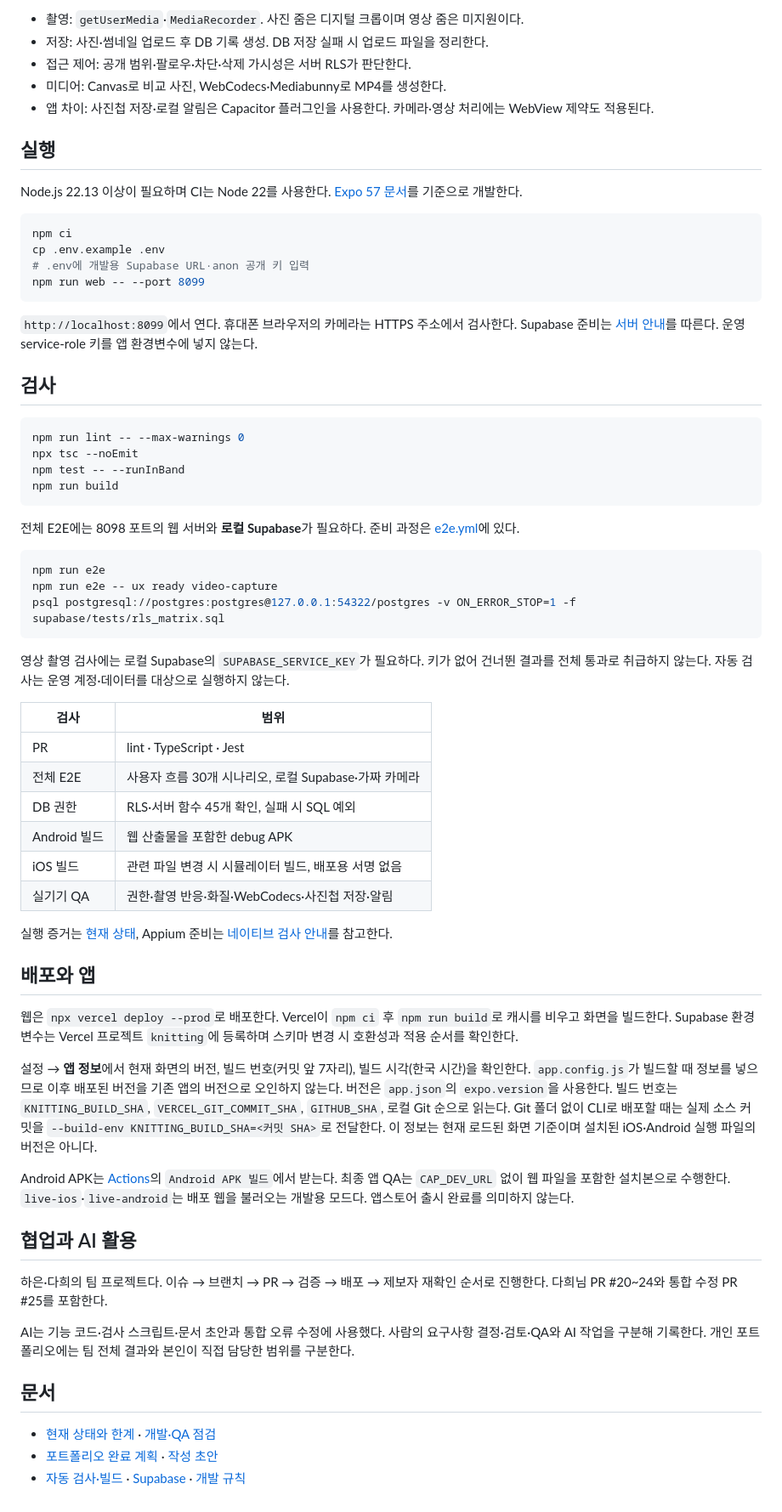
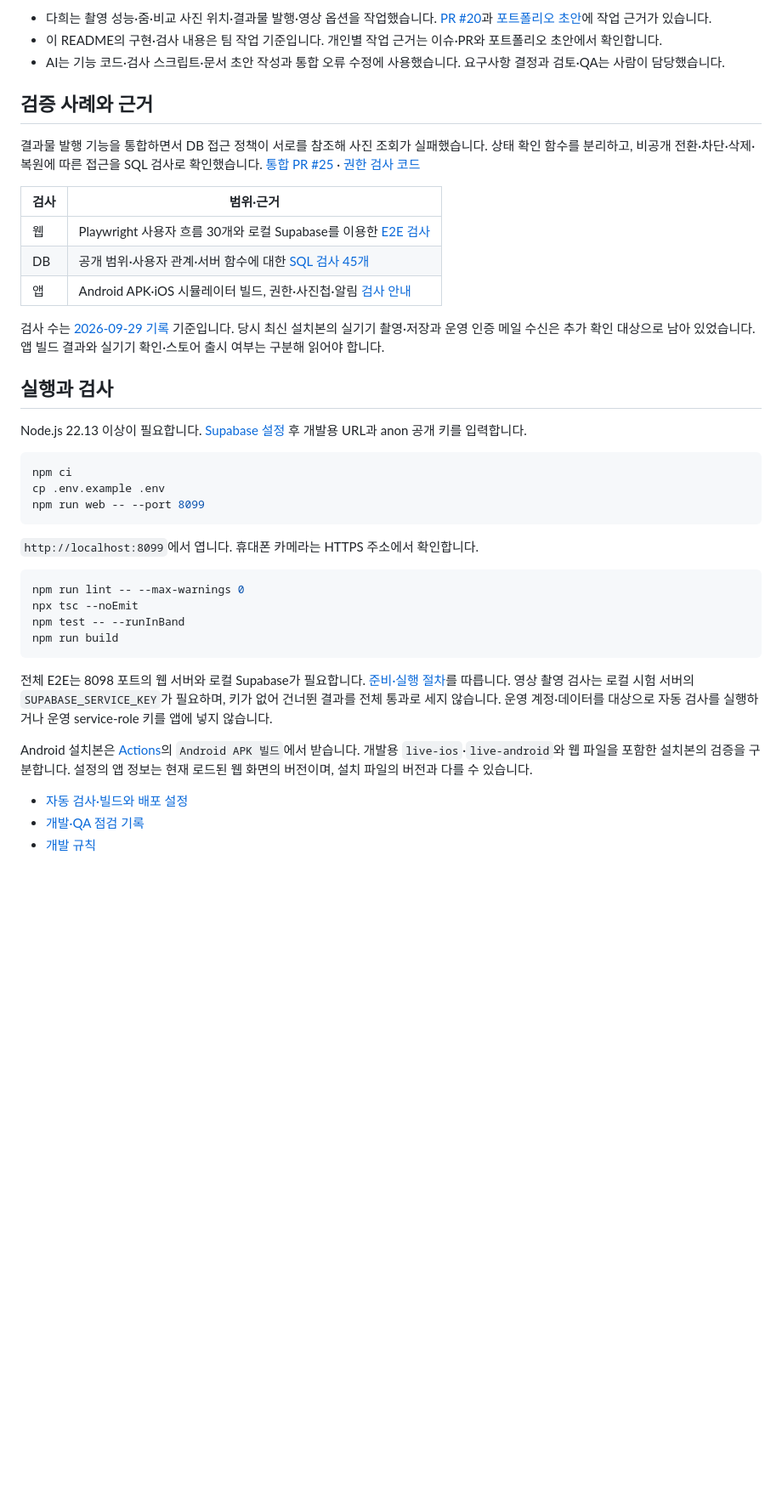
Before and after one commit to uhaeun/Knitting, a Markdown page: README.md, the part around one of its changes. Shown at 85% size. Rendered like a GitHub page; blank space fills up the shorter version.

Commit message:
docs: README의 과한 표현과 반복을 줄이고 역할·검증 근거 정리

````diff
--- a/README.md
+++ b/README.md
@@ -28,24 +16,31 @@ flowchart LR
 
-- 촬영: `getUserMedia`·`MediaRecorder`. 사진 줌은 디지털 크롭이며 영상 줌은 미지원이다.
-- 저장: 사진·썸네일 업로드 후 DB 기록 생성. DB 저장 실패 시 업로드 파일을 정리한다.
-- 접근 제어: 공개 범위·팔로우·차단·삭제 가시성은 서버 RLS가 판단한다.
-- 미디어: Canvas로 비교 사진, WebCodecs·Mediabunny로 MP4를 생성한다.
-- 앱 차이: 사진첩 저장·로컬 알림은 Capacitor 플러그인을 사용한다. 카메라·영상 처리에는 WebView 제약도 적용된다.
+- 다희는 촬영 성능·줌·비교 사진 위치·결과물 발행·영상 옵션을 작업했습니다. [PR #20](https://github.com/uhaeun/Knitting/pull/20)과 [포트폴리오 초안](docs/포트폴리오_초안.md)에 작업 근거가 있습니다.
+- 이 README의 구현·검사 내용은 팀 작업 기준입니다. 개인별 작업 근거는 이슈·PR와 포트폴리오 초안에서 확인합니다.
+- AI는 기능 코드·검사 스크립트·문서 초안 작성과 통합 오류 수정에 사용했습니다. 요구사항 결정과 검토·QA는 사람이 담당했습니다.
 
-## 실행
+## 검증 사례와 근거
 
-Node.js 22.13 이상이 필요하며 CI는 Node 22를 사용한다. [Expo 57 문서](https://docs.expo.dev/versions/v57.0.0/)를 기준으로 개발한다.
+결과물 발행 기능을 통합하면서 DB 접근 정책이 서로를 참조해 사진 조회가 실패했습니다. 상태 확인 함수를 분리하고, 비공개 전환·차단·삭제·복원에 따른 접근을 SQL 검사로 확인했습니다. [통합 PR #25](https://github.com/uhaeun/Knitting/pull/25) · [권한 검사 코드](supabase/tests/rls_matrix.sql)
+
+| 검사 | 범위·근거 |
+|---|---|
+| 웹 | Playwright 사용자 흐름 30개와 로컬 Supabase를 이용한 [E2E 검사](.github/workflows/e2e.yml) |
+| DB | 공개 범위·사용자 관계·서버 함수에 대한 [SQL 검사 45개](supabase/tests/rls_matrix.sql) |
+| 앱 | Android APK·iOS 시뮬레이터 빌드, 권한·사진첩·알림 [검사 안내](tests/native/README.md) |
+
+검사 수는 [2026-09-29 기록](docs/MVP_상태.md) 기준입니다. 당시 최신 설치본의 실기기 촬영·저장과 운영 인증 메일 수신은 추가 확인 대상으로 남아 있었습니다. 앱 빌드 결과와 실기기 확인·스토어 출시 여부는 구분해 읽어야 합니다.
+
+## 실행과 검사
+
+Node.js 22.13 이상이 필요합니다. [Supabase 설정](supabase/README.md) 후 개발용 URL과 anon 공개 키를 입력합니다.
 
 ```bash
 npm ci
 cp .env.example .env
-# .env에 개발용 Supabase URL·anon 공개 키 입력
 npm run web -- --port 8099
 ```
 
-`http://localhost:8099`에서 연다. 휴대폰 브라우저의 카메라는 HTTPS 주소에서 검사한다. Supabase 준비는 [서버 안내](supabase/README.md)를 따른다. 운영 service-role 키를 앱 환경변수에 넣지 않는다.
-
-## 검사
+`http://localhost:8099`에서 엽니다. 휴대폰 카메라는 HTTPS 주소에서 확인합니다.
 
 ```bash
 npm run lint -- --max-warnings 0
@@ -54,43 +49,10 @@ npm test -- --runInBand
 npm run build
 ```
 
-전체 E2E에는 8098 포트의 웹 서버와 **로컬 Supabase**가 필요하다. 준비 과정은 [e2e.yml](.github/workflows/e2e.yml)에 있다.
+전체 E2E는 8098 포트의 웹 서버와 로컬 Supabase가 필요합니다. [준비·실행 절차](.github/workflows/e2e.yml)를 따릅니다. 영상 촬영 검사는 로컬 시험 서버의 `SUPABASE_SERVICE_KEY`가 필요하며, 키가 없어 건너뛴 결과를 전체 통과로 세지 않습니다. 운영 계정·데이터를 대상으로 자동 검사를 실행하거나 운영 service-role 키를 앱에 넣지 않습니다.
 
-```bash
-npm run e2e
-npm run e2e -- ux ready video-capture
-psql postgresql://postgres:postgres@127.0.0.1:54322/postgres -v ON_ERROR_STOP=1 -f supabase/tests/rls_matrix.sql
-```
+Android 설치본은 [Actions](https://github.com/uhaeun/Knitting/actions)의 `Android APK 빌드`에서 받습니다. 개발용 `live-ios`·`live-android`와 웹 파일을 포함한 설치본의 검증을 구분합니다. 설정의 앱 정보는 현재 로드된 웹 화면의 버전이며, 설치 파일의 버전과 다를 수 있습니다.
 
-영상 촬영 검사에는 로컬 Supabase의 `SUPABASE_SERVICE_KEY`가 필요하다. 키가 없어 건너뛴 결과를 전체 통과로 취급하지 않는다. 자동 검사는 운영 계정·데이터를 대상으로 실행하지 않는다.
-
-| 검사 | 범위 |
-|---|---|
-| PR | lint · TypeScript · Jest |
-| 전체 E2E | 사용자 흐름 30개 시나리오, 로컬 Supabase·가짜 카메라 |
-| DB 권한 | RLS·서버 함수 45개 확인, 실패 시 SQL 예외 |
-| Android 빌드 | 웹 산출물을 포함한 debug APK |
-| iOS 빌드 | 관련 파일 변경 시 시뮬레이터 빌드, 배포용 서명 없음 |
-| 실기기 QA | 권한·촬영 반응·화질·WebCodecs·사진첩 저장·알림 |
-
-실행 증거는 [현재 상태](docs/MVP_상태.md), Appium 준비는 [네이티브 검사 안내](tests/native/README.md)를 참고한다.
-
-## 배포와 앱
-
-웹은 `npx vercel deploy --prod`로 배포한다. Vercel이 `npm ci` 후 `npm run build`로 캐시를 비우고 화면을 빌드한다. Supabase 환경변수는 Vercel 프로젝트 `knitting`에 등록하며 스키마 변경 시 호환성과 적용 순서를 확인한다.
-
-설정 → **앱 정보**에서 현재 화면의 버전, 빌드 번호(커밋 앞 7자리), 빌드 시각(한국 시간)을 확인한다. `app.config.js`가 빌드할 때 정보를 넣으므로 이후 배포된 버전을 기존 앱의 버전으로 오인하지 않는다. 버전은 `app.json`의 `expo.version`을 사용한다. 빌드 번호는 `KNITTING_BUILD_SHA`, `VERCEL_GIT_COMMIT_SHA`, `GITHUB_SHA`, 로컬 Git 순으로 읽는다. Git 폴더 없이 CLI로 배포할 때는 실제 소스 커밋을 `--build-env KNITTING_BUILD_SHA=<커밋 SHA>`로 전달한다. 이 정보는 현재 로드된 화면 기준이며 설치된 iOS·Android 실행 파일의 버전은 아니다.
-
-Android APK는 [Actions](https://github.com/uhaeun/Knitting/actions)의 `Android APK 빌드`에서 받는다. 최종 앱 QA는 `CAP_DEV_URL` 없이 웹 파일을 포함한 설치본으로 수행한다. `live-ios`·`live-android`는 배포 웹을 불러오는 개발용 모드다. 앱스토어 출시 완료를 의미하지 않는다.
-
-## 협업과 AI 활용
-
-하은·다희의 팀 프로젝트다. 이슈 → 브랜치 → PR → 검증 → 배포 → 제보자 재확인 순서로 진행한다. 다희님 PR #20~24와 통합 수정 PR #25를 포함한다.
-
-AI는 기능 코드·검사 스크립트·문서 초안과 통합 오류 수정에 사용했다. 사람의 요구사항 결정·검토·QA와 AI 작업을 구분해 기록한다. 개인 포트폴리오에는 팀 전체 결과와 본인이 직접 담당한 범위를 구분한다.
-
-## 문서
-
-- [현재 상태와 한계](docs/MVP_상태.md) · [개발·QA 점검](docs/개발_QA_점검_20260929.md)
-- [포트폴리오 완료 계획](docs/포트폴리오_완료계획_1002.md) · [작성 초안](docs/포트폴리오_초안.md)
-- [자동 검사·빌드](docs/자동빌드.md) · [Supabase](supabase/README.md) · [개발 규칙](CLAUDE.md)
+- [자동 검사·빌드와 배포 설정](docs/자동빌드.md)
+- [개발·QA 점검 기록](docs/개발_QA_점검_20260929.md)
+- [개발 규칙](CLAUDE.md)
````
Also changed, not shown: other parts of README.md (+7 -19 lines).
